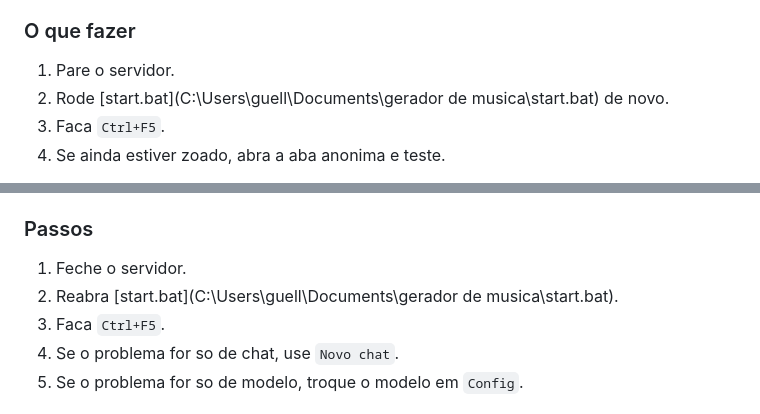
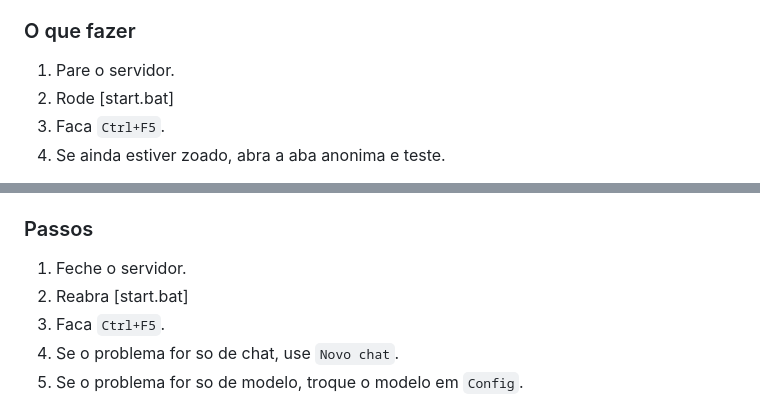
Before and after one commit to guell11/Lyra-Engine-Local-AI-Music-Production-Suite, a Markdown page: AJUDA.md, 2 parts joined by grey strips. GitHub-like rendering.

```diff
--- a/AJUDA.md
+++ b/AJUDA.md
@@ -90,7 +89,7 @@ O frontend mudou bastante e o navegador pode estar usando JS antigo em cache.
 ### O que fazer
 
 1. Pare o servidor.
-2. Rode [start.bat](C:\Users\guell\Documents\gerador de musica\start.bat) de novo.
+2. Rode [start.bat]
 3. Faca `Ctrl+F5`.
 4. Se ainda estiver zoado, abra a aba anonima e teste.
 
@@ -190,7 +189,7 @@ Depois disso:
 ### Passos
 
 1. Feche o servidor.
-2. Reabra [start.bat](C:\Users\guell\Documents\gerador de musica\start.bat).
+2. Reabra [start.bat]
 3. Faca `Ctrl+F5`.
 4. Se o problema for so de chat, use `Novo chat`.
 5. Se o problema for so de modelo, troque o modelo em `Config`.
```
Also changed, not shown: other parts of AJUDA.md (+8 -9 lines).
